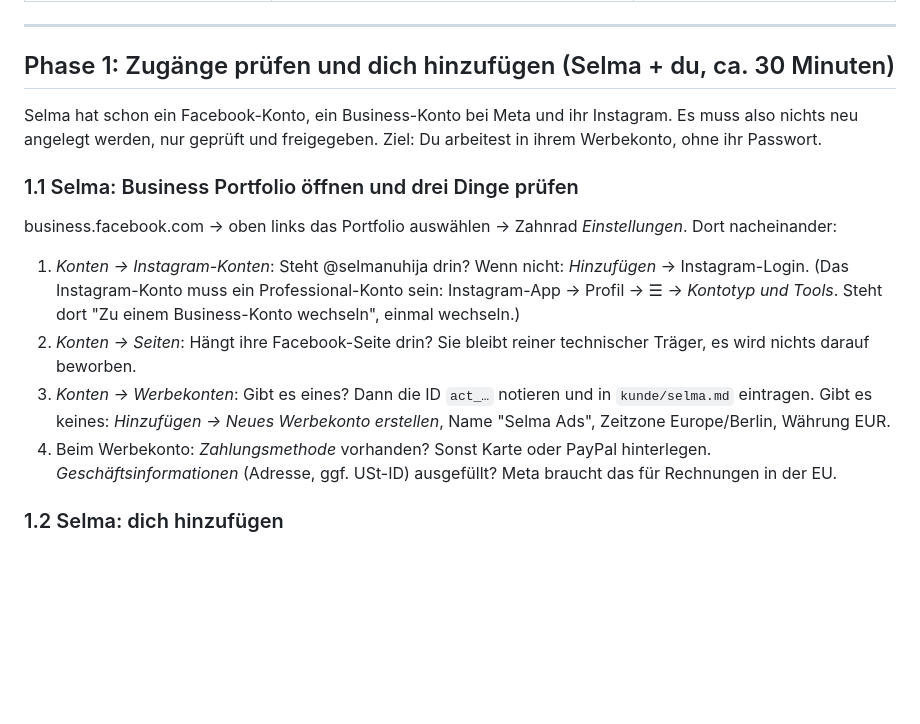
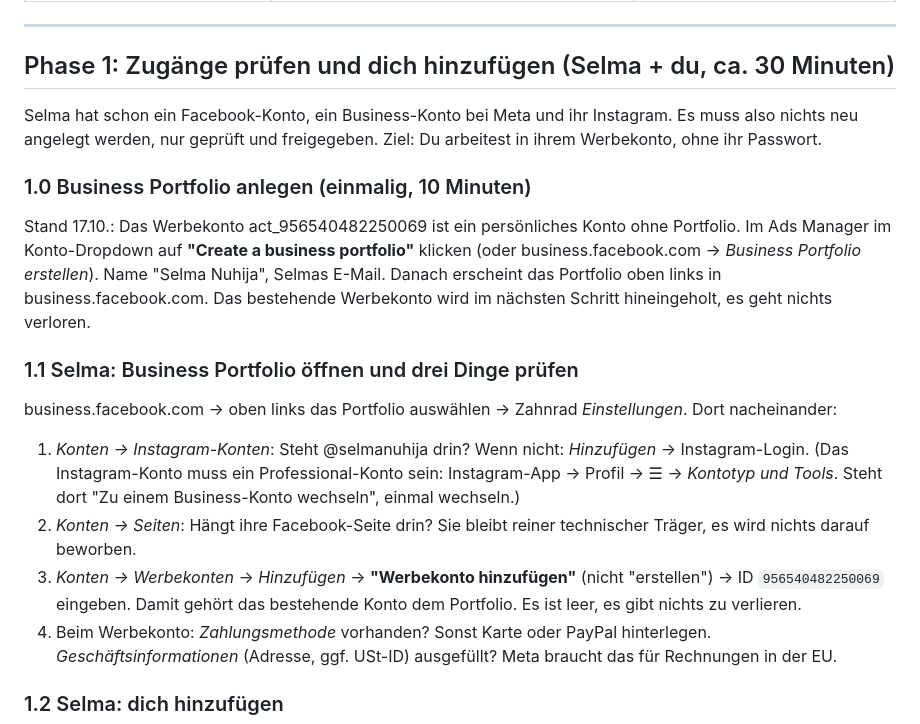
Before and after one commit to amirprada/Shramba, a Markdown page: selma-ads/ANLEITUNG.md, the part around the change. Rendered like a GitHub page; blank space fills up the shorter version.

Commit message:
Selma: Werbekonto-ID eingetragen, Business Portfolio als Schritt 1.0 ergänzt
Co-Authored-By: Claude Fable 5.1 <noreply@anthropic.com>
Claude-Session: https://claude.ai/code/session_01HKXydRTQS3ZMCLYUZVkCXQ

```diff
--- a/selma-ads/ANLEITUNG.md
+++ b/selma-ads/ANLEITUNG.md
@@ -33,6 +33,14 @@ Selma hat schon ein Facebook-Konto, ein Business-Konto bei Meta und ihr
 Instagram. Es muss also nichts neu angelegt werden, nur geprüft und
 freigegeben. Ziel: Du arbeitest in ihrem Werbekonto, ohne ihr Passwort.
 
+### 1.0 Business Portfolio anlegen (einmalig, 10 Minuten)
+Stand 17.10.: Das Werbekonto act_956540482250069 ist ein persönliches Konto
+ohne Portfolio. Im Ads Manager im Konto-Dropdown auf **"Create a business
+portfolio"** klicken (oder business.facebook.com → *Business Portfolio
+erstellen*). Name "Selma Nuhija", Selmas E-Mail. Danach erscheint das
+Portfolio oben links in business.facebook.com. Das bestehende Werbekonto
+wird im nächsten Schritt hineingeholt, es geht nichts verloren.
+
 ### 1.1 Selma: Business Portfolio öffnen und drei Dinge prüfen
 business.facebook.com → oben links das Portfolio auswählen → Zahnrad
 *Einstellungen*. Dort nacheinander:
@@ -42,10 +50,9 @@ business.facebook.com → oben links das Portfolio auswählen → Zahnrad
    Steht dort "Zu einem Business-Konto wechseln", einmal wechseln.)
 2. *Konten → Seiten*: Hängt ihre Facebook-Seite drin? Sie bleibt reiner
    technischer Träger, es wird nichts darauf beworben.
-3. *Konten → Werbekonten*: Gibt es eines? Dann die ID `act_…` notieren und
-   in `kunde/selma.md` eintragen. Gibt es keines: *Hinzufügen → Neues
-   Werbekonto erstellen*, Name "Selma Ads", Zeitzone Europe/Berlin, Währung
-   EUR.
+3. *Konten → Werbekonten* → *Hinzufügen* → **"Werbekonto hinzufügen"** (nicht
+   "erstellen") → ID `956540482250069` eingeben. Damit gehört das bestehende
+   Konto dem Portfolio. Es ist leer, es gibt nichts zu verlieren.
 4. Beim Werbekonto: *Zahlungsmethode* vorhanden? Sonst Karte oder PayPal
    hinterlegen. *Geschäftsinformationen* (Adresse, ggf. USt-ID) ausgefüllt?
    Meta braucht das für Rechnungen in der EU.
```
Also changed, not shown: selma-ads/kunde/selma.md (+6 -2 lines).
